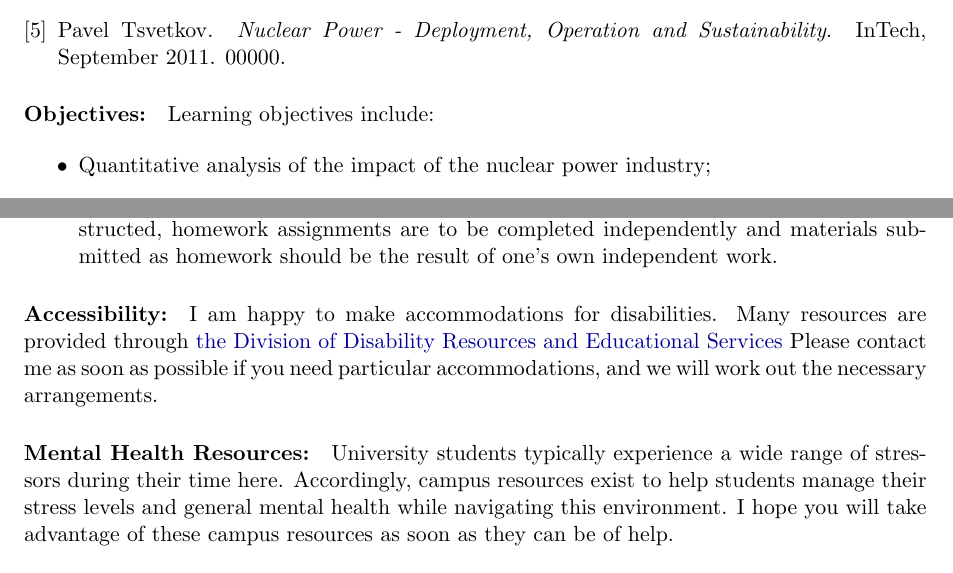
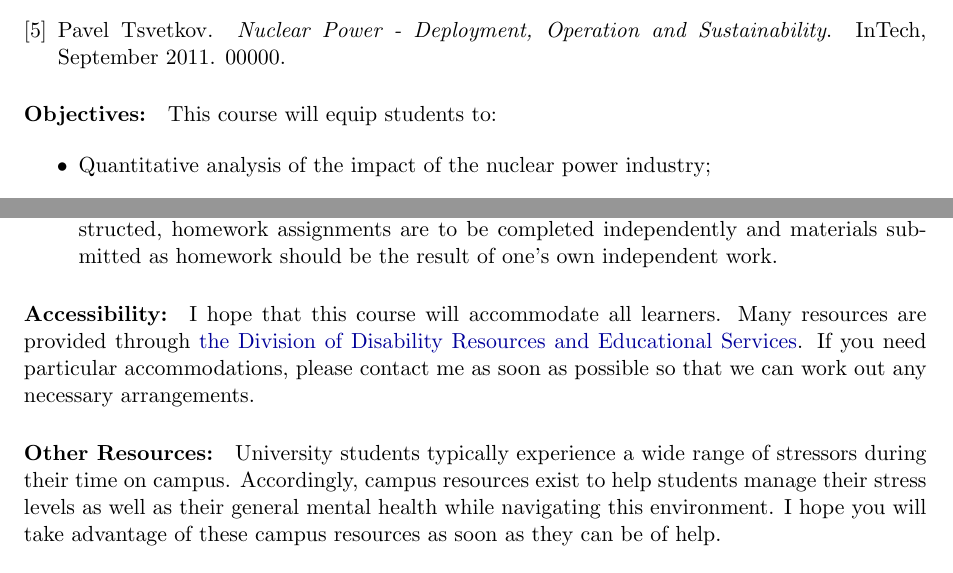
Before and after one commit to katyhuff/npre412, a LaTeX document (syllabus/syllabus.tex): two parts of pages 1 and 3 of 3, joined at a grey line, cut so that both start at the same text. Compiled offline with pdfLaTeX.

Commit message:
makes changes to syllabus, time val money

```diff
--- a/syllabus/syllabus.tex
+++ b/syllabus/syllabus.tex
@@ -77,7 +77,7 @@ course for this text is \cite{tsoulfanidis_nuclear_2013}..
 
 \paragraph{Objectives:}
 
-Learning objectives include:
+This course will equip students to:
 
 \begin{itemize}
 \item Quantitative analysis of the impact of the nuclear power industry;
@@ -155,15 +155,17 @@ Integrity Policy and Procedure}.
 \item[] \textbf{Collaboration:} Collaboratively reviewing course materials and studying for exams with fellow students can be enriching.  This is recommended.  However, unless otherwise instructed, homework assignments are to be completed independently and materials submitted as homework should be the result of one's own independent work.
 \end{itemize}
 
-\paragraph{Accessibility:} I am happy to make accommodations for disabilities.
-Many resources are provided through \href{http://disability.illinois.edu/academic-support/accommodations}{the Division of Disability Resources and Educational Services}
-Please contact me as soon as possible if you need particular accommodations,
-and we will work out the necessary arrangements.
+\paragraph{Accessibility:} I hope that this course will accommodate all learners.
+Many resources are provided through
+\href{http://disability.illinois.edu/academic-support/accommodations}{the
+Division of Disability Resources and Educational Services}.
+If you need particular accommodations, please contact me as soon as possible so
+that we can work out any necessary arrangements.
 
-\paragraph{Mental Health Resources:}
+\paragraph{Other Resources:}
 University students typically experience a wide range of stressors during their
-time here. Accordingly, campus resources exist to help students manage their
-stress levels and general mental health while navigating this environment. I
+time on campus. Accordingly, campus resources exist to help students manage their
+stress levels as well as their general mental health while navigating this environment. I
 hope you will take advantage of these campus resources as soon as they can be
 of help.
 
```
Also changed, not shown: syllabus/syllabus.pdf, syllabus/syllabus.tex (2 more changed lines), 1 other file.
